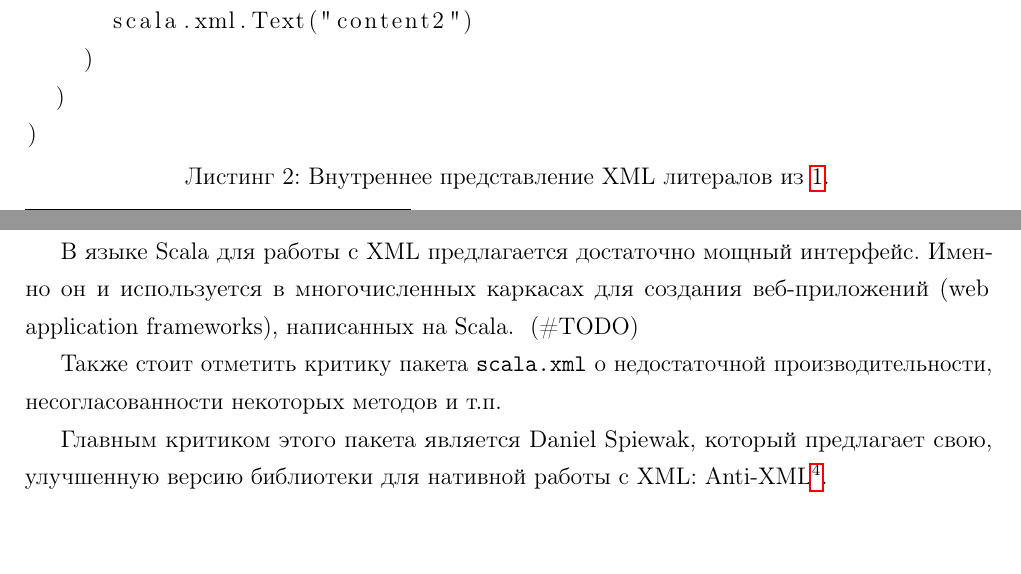
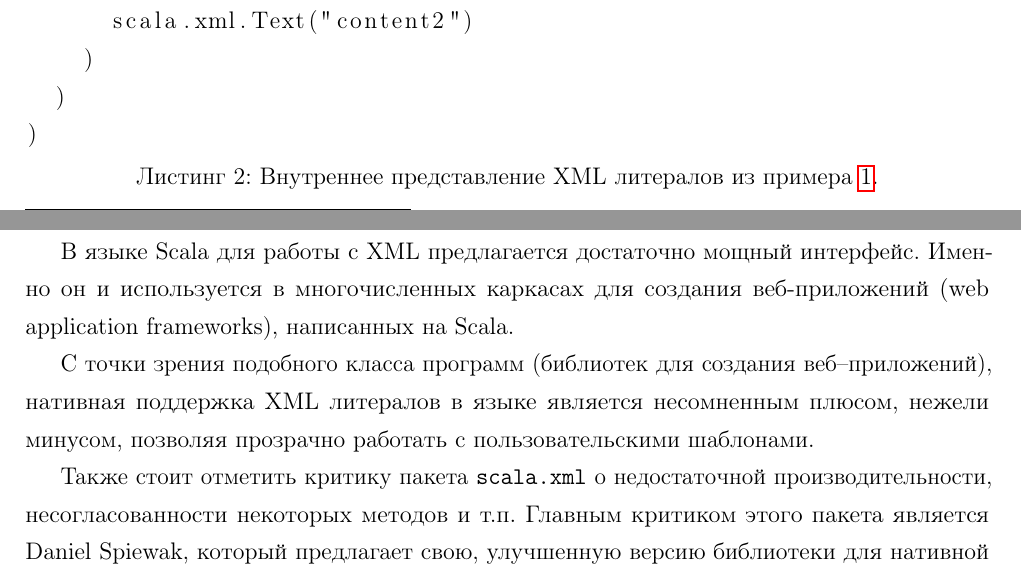
Before and after one commit to ignatov/diploma, a LaTeX thesis (src/diploma.tex, which reads src/chapter2/xml.tex): two parts of pages 12 and 13 of 35, joined at a grey line, cut so that both start at the same text. Compiled offline with pdfLaTeX.

Commit message:
some words about xml support in scala added

```diff
--- a/src/chapter2/xml.tex
+++ b/src/chapter2/xml.tex
@@ -32,7 +32,7 @@ val document =
 \end{lstlisting}
 Во внутреннем представлении компилятора каждый XML--литерал является экземпляром класса \path{scala.xml.Elem}\footnote{http://www.scala-lang.org/api/current/scala/xml/Elem.html}:
 
-\begin{lstlisting}[caption={Внутреннее представление XML литералов из~\ref{scala-xml-example}.}, label={scala-xml-example-internal}]
+\begin{lstlisting}[caption={Внутреннее представление XML литералов из примера~\ref{scala-xml-example}.}, label={scala-xml-example-internal}]
 val document =
 scala.xml.Elem(null, "root", scala.xml.Null, scala.xml.TopScope,
   scala.xml.Elem(null, "child", scala.xml.Null, scala.xml.TopScope,
@@ -52,12 +52,13 @@ scala.xml.Elem(null, "root", scala.xml.Null, scala.xml.TopScope,
 )
 \end{lstlisting}
 
-В языке Scala для работы с XML предлагается достаточно мощный интерфейс. Именно он и используется в многочисленных каркасах для создания веб-приложений (web application frameworks), написанных на Scala. \td
+В языке Scala для работы с XML предлагается достаточно мощный интерфейс. Именно он и используется в многочисленных каркасах для создания веб-приложений (web application frameworks), написанных на Scala.
+
+С точки зрения подобного класса программ (библиотек для создания веб--приложений), нативная поддержка XML
+литералов в языке является несомненным плюсом, нежели минусом, позволяя прозрачно работать с пользовательскими шаблонами.
 
 Также стоит отметить критику пакета \path{scala.xml} о недостаточной производительности, несогласованности некоторых методов и т.п.
-
-Главным критиком этого пакета является Daniel Spiewak, который предлагает свою, улучшенную версию библиотеки для нативной работы с XML:
-Anti-XML\footnote{http://anti-xml.org/}.
+Главным критиком этого пакета является Daniel Spiewak, который предлагает свою, улучшенную версию библиотеки для нативной работы с XML: Anti-XML\footnote{http://anti-xml.org/}.
 
 Сходный синтаксис применён и в расширении языка ECMAScript~--- E4X~\cite{E4X} (ECMAScript for XML).
 
```
